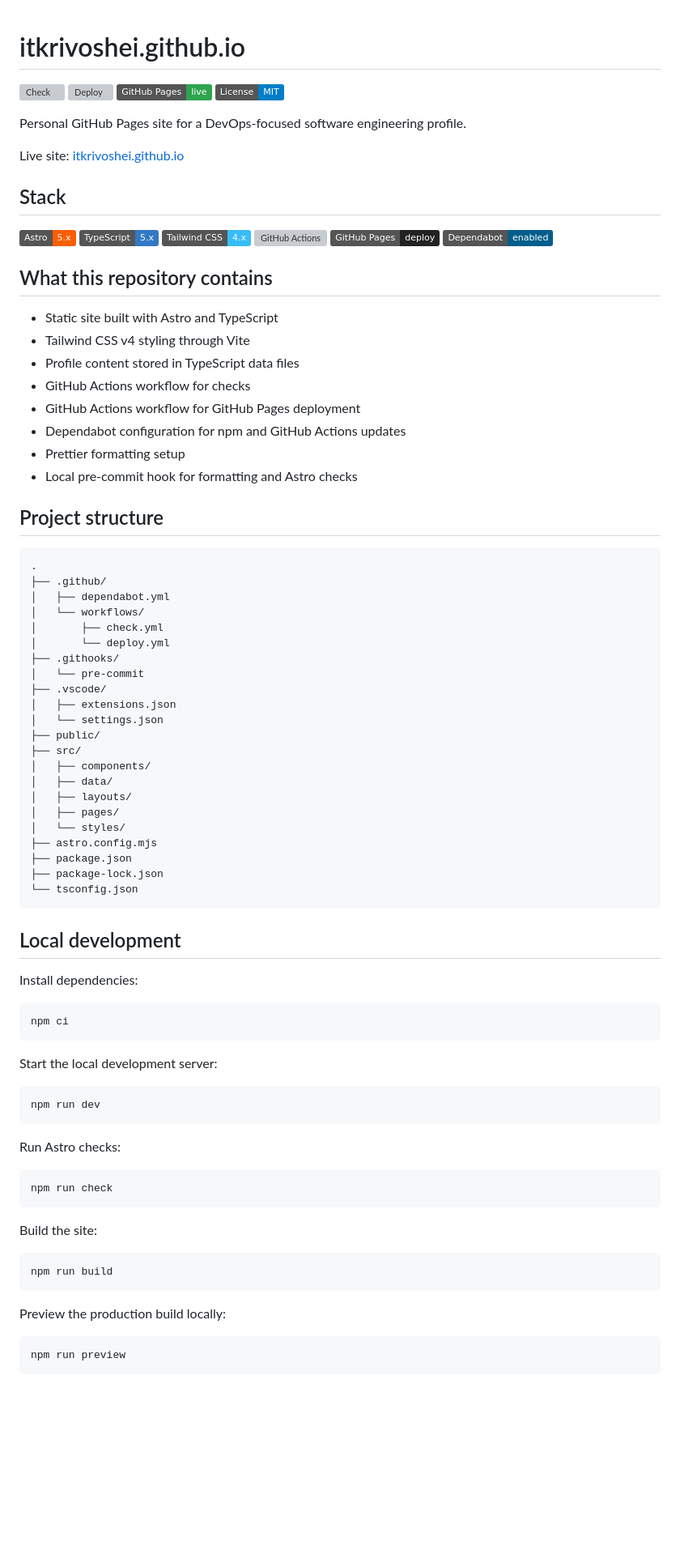
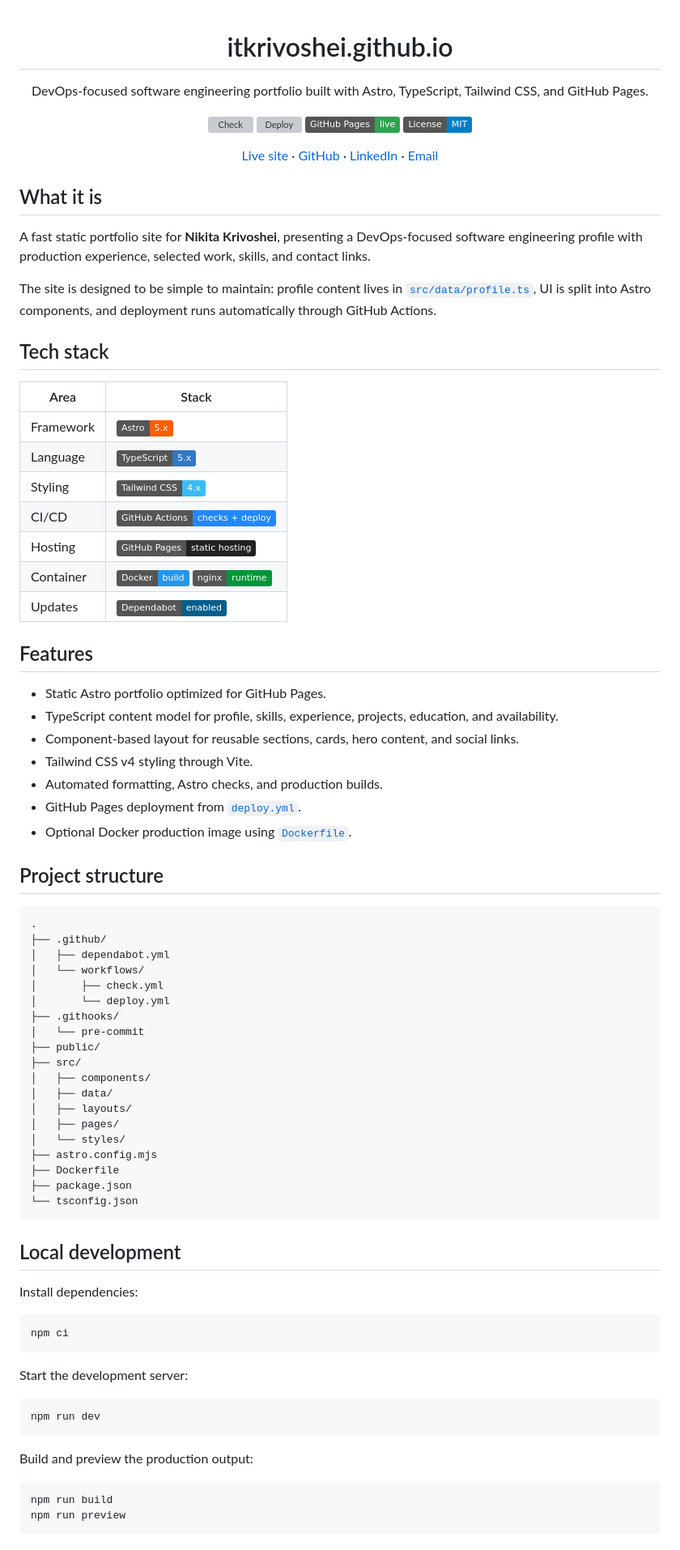
Before and after one commit to itkrivoshei/itkrivoshei.github.io, a Markdown page: README.md, the part around one of its changes. Shown at 81% size. Rendered like a GitHub page; badges without logos; blank space fills up the shorter version; grey boxes are pictures that could not be loaded.

Commit message:
Revise README for clarity and structure; enhance tech stack section and update project description

````diff
--- a/README.md
+++ b/README.md
@@ -1,33 +3,43 @@
 # itkrivoshei.github.io
+
+DevOps-focused software engineering portfolio built with Astro, TypeScript, Tailwind CSS, and GitHub Pages.
 
 [![Check](https://github.com/itkrivoshei/itkrivoshei.github.io/actions/workflows/check.yml/badge.svg)](https://github.com/itkrivoshei/itkrivoshei.github.io/actions/workflows/check.yml)
 [![Deploy](https://github.com/itkrivoshei/itkrivoshei.github.io/actions/workflows/deploy.yml/badge.svg)](https://github.com/itkrivoshei/itkrivoshei.github.io/actions/workflows/deploy.yml)
 [![GitHub Pages](https://img.shields.io/badge/GitHub%20Pages-live-2ea44f?logo=github)](https://itkrivoshei.github.io)
 [![License: MIT](https://img.shields.io/badge/License-MIT-blue.svg)](LICENSE)
 
-Personal GitHub Pages site for a DevOps-focused software engineering profile.
+[Live site](https://itkrivoshei.github.io) · [GitHub](https://github.com/itkrivoshei) · [LinkedIn](https://linkedin.com/in/itkivoshei) · [Email](mailto:NikitaKrivoshei@gmail.com)
 
-Live site: [itkrivoshei.github.io](https://itkrivoshei.github.io)
+</div>
 
-## Stack
+## What it is
 
-![Astro](https://img.shields.io/badge/Astro-5.x-ff5d01?logo=astro&logoColor=white)
-![TypeScript](https://img.shields.io/badge/TypeScript-5.x-3178c6?logo=typescript&logoColor=white)
-![Tailwind CSS](https://img.shields.io/badge/Tailwind%20CSS-4.x-38bdf8?logo=tailwindcss&logoColor=white)
-![GitHub Actions](https://img.shields.io/badge/GitHub%20Actions-CI%2FCD-2088ff?logo=githubactions&logoColor=white)
-![GitHub Pages](https://img.shields.io/badge/GitHub%20Pages-deploy-222222?logo=github&logoColor=white)
-![Dependabot](https://img.shields.io/badge/Dependabot-enabled-025e8c?logo=dependabot&logoColor=white)
+A fast static portfolio site for **Nikita Krivoshei**, presenting a DevOps-focused software engineering profile with production experience, selected work, skills, and contact links.
 
-## What this repository contains
+The site is designed to be simple to maintain: profile content lives in [`src/data/profile.ts`](src/data/profile.ts), UI is split into Astro components, and deployment runs automatically through GitHub Actions.
 
-- Static site built with Astro and TypeScript
-- Tailwind CSS v4 styling through Vite
-- Profile content stored in TypeScript data files
-- GitHub Actions workflow for checks
-- GitHub Actions workflow for GitHub Pages deployment
-- Dependabot configuration for npm and GitHub Actions updates
-- Prettier formatting setup
-- Local pre-commit hook for formatting and Astro checks
+## Tech stack
+
+| Area      | Stack                                                                                                                                                                          |
+| --------- | ------------------------------------------------------------------------------------------------------------------------------------------------------------------------------ |
+| Framework | ![Astro](https://img.shields.io/badge/Astro-5.x-ff5d01?logo=astro&logoColor=white)                                                                                             |
+| Language  | ![TypeScript](https://img.shields.io/badge/TypeScript-5.x-3178c6?logo=typescript&logoColor=white)                                                                              |
+| Styling   | ![Tailwind CSS](https://img.shields.io/badge/Tailwind%20CSS-4.x-38bdf8?logo=tailwindcss&logoColor=white)                                                                       |
+| CI/CD     | ![GitHub Actions](https://img.shields.io/badge/GitHub%20Actions-checks%20%2B%20deploy-2088ff?logo=githubactions&logoColor=white)                                               |
+| Hosting   | ![GitHub Pages](https://img.shields.io/badge/GitHub%20Pages-static%20hosting-222222?logo=github&logoColor=white)                                                               |
+| Container | ![Docker](https://img.shields.io/badge/Docker-build-2496ed?logo=docker&logoColor=white) ![nginx](https://img.shields.io/badge/nginx-runtime-009639?logo=nginx&logoColor=white) |
+| Updates   | ![Dependabot](https://img.shields.io/badge/Dependabot-enabled-025e8c?logo=dependabot&logoColor=white)                                                                          |
+
+## Features
+
+- Static Astro portfolio optimized for GitHub Pages.
+- TypeScript content model for profile, skills, experience, projects, education, and availability.
+- Component-based layout for reusable sections, cards, hero content, and social links.
+- Tailwind CSS v4 styling through Vite.
+- Automated formatting, Astro checks, and production builds.
+- GitHub Pages deployment from [`deploy.yml`](.github/workflows/deploy.yml).
+- Optional Docker production image using [`Dockerfile`](Dockerfile).
 
 ## Project structure
 
@@ -40,9 +52,6 @@ Live site: [itkrivoshei.github.io](https://itkrivoshei.github.io)
 │       └── deploy.yml
 ├── .githooks/
 │   └── pre-commit
-├── .vscode/
-│   ├── extensions.json
-│   └── settings.json
 ├── public/
 ├── src/
 │   ├── components/
@@ -51,8 +60,8 @@ Live site: [itkrivoshei.github.io](https://itkrivoshei.github.io)
 │   ├── pages/
 │   └── styles/
 ├── astro.config.mjs
+├── Dockerfile
 ├── package.json
-├── package-lock.json
 └── tsconfig.json
 ```
 
@@ -64,27 +73,16 @@ Install dependencies:
 npm ci
 ```
 
-Start the local development server:
+Start the development server:
 
 ```bash
 npm run dev
 ```
 
-Run Astro checks:
-
-```bash
-npm run check
-```
-
-Build the site:
+Build and preview the production output:
 
 ```bash
 npm run build
-```
-
-Preview the production build locally:
-
-```bash
 npm run preview
 ```
 
````
Also changed, not shown: other parts of README.md (+34 -46 lines).
